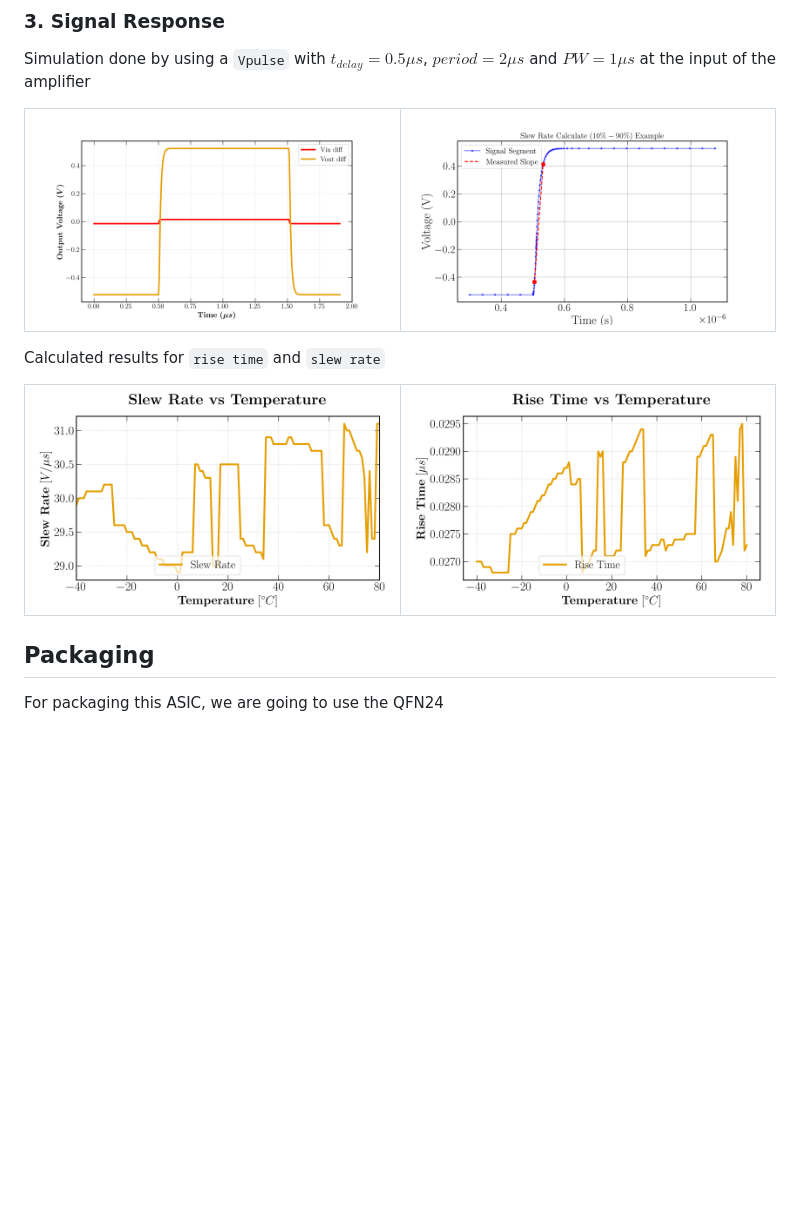
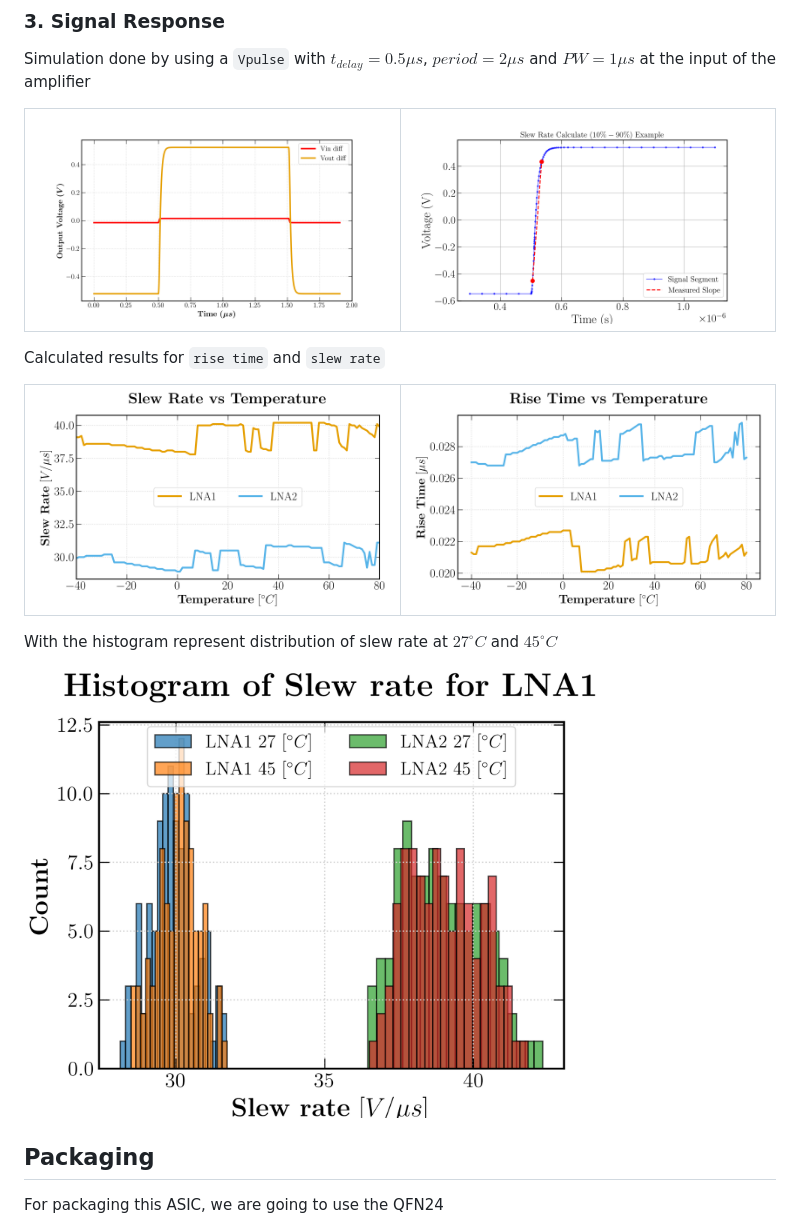
Before and after one commit to BaoTON1701/R-T_BiCMOS_run, a Markdown page: readme.md, the part around the change printed below. Rendered like a GitHub page; pictures changed too: image/plot/Hist_slew_rate.png (added), image/plot/Rise_time.png, image/plot/Slew_rate.png; blank space fills up the shorter version.

Commit message:
cal slew rate and update readme file

```diff
--- a/readme.md
+++ b/readme.md
@@ -102,6 +102,11 @@
   </tr>
 </table>
 
+With the histogram represent distribution of slew rate at $27^{\circ}C$ and $45^{\circ}C$
+
+<div align="left">
+  <img src="image/plot/Hist_slew_rate.png" width="600" />
+</div>
 
 
 
```
Also changed, not shown: other parts of readme.md (+1 -1 lines), image/plot/Hist_slew_rate_LNA1.png (added), 8 other files.
